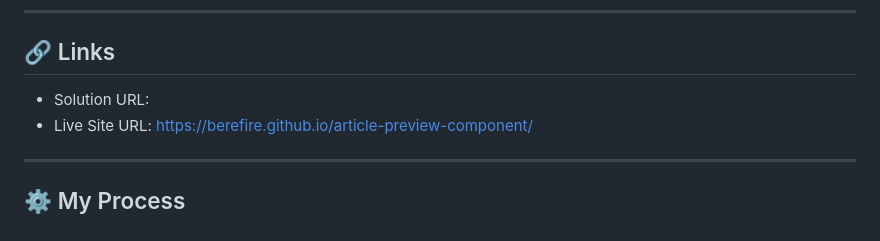
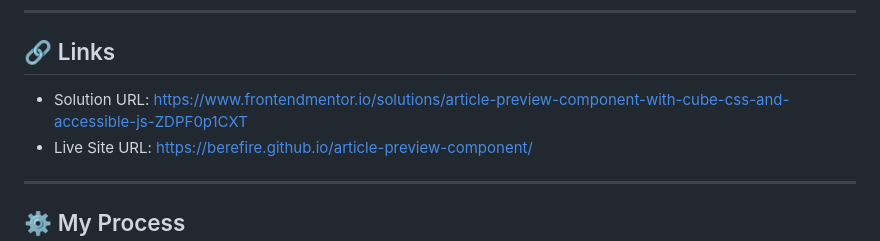
Before and after one commit to berefire/article-preview-component, a Markdown page: README.md, the part around the change. Rendered like a GitHub page.

Commit message:
docs(README): add Solution URL to links section

```diff
--- a/README.md
+++ b/README.md
@@ -78,7 +78,7 @@ Users should be able to:
 
 ## 🔗 Links
 
-- Solution URL:
+- Solution URL: [https://www.frontendmentor.io/solutions/article-preview-component-with-cube-css-and-accessible-js-ZDPF0p1CXT](https://www.frontendmentor.io/solutions/article-preview-component-with-cube-css-and-accessible-js-ZDPF0p1CXT)
 - Live Site URL: [https://berefire.github.io/article-preview-component/](https://berefire.github.io/article-preview-component/)
 
 ---
```
